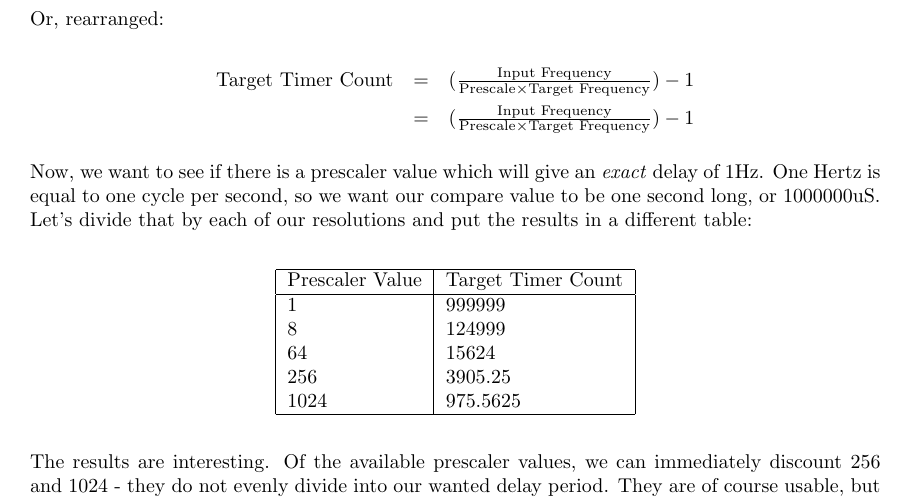
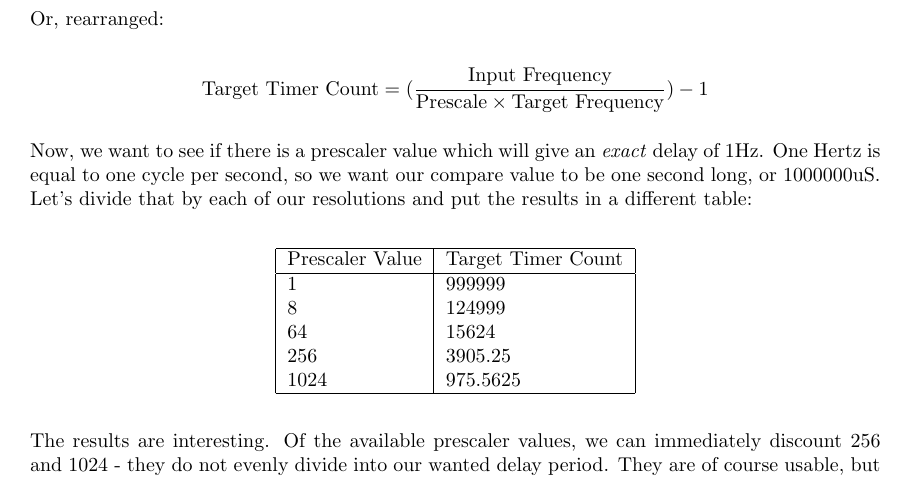
Before and after one commit to abcminiuser/avr-tutorials, a LaTeX book (Timers/Timers.tex): part of page 9 of 27, cut so that both start at the same text. Compiled offline with pdfLaTeX.

Commit message:
Oops - fix duplicated formula in the Timers tutorial.

```diff
--- a/Timers/Timers.tex
+++ b/Timers/Timers.tex
@@ -270,10 +270,7 @@ However, as we've just altered the prescaler term, the latter half is now differ
 Or, rearranged:
 
 \begin{displaymath}
-\begin{array}{rcl}
-\text{Target Timer Count} & = & (\frac{\text{Input Frequency}}{\text{Prescale} \times \text{Target Frequency}}) - 1 \\[6pt]
-                          & = & (\frac{\text{Input Frequency}}{\text{Prescale} \times \text{Target Frequency}}) - 1
-\end{array}
+\text{Target Timer Count} = (\frac{\text{Input Frequency}}{\text{Prescale} \times \text{Target Frequency}}) - 1
 \end{displaymath}
 
 Now, we want to see if there is a prescaler value which will give an \textit{exact} delay of 1Hz. One Hertz is equal to one cycle per second, so we want our compare value to be one second long, or 1000000uS. Let's divide that by each of our resolutions and put the results in a different table:
```
Also changed, not shown: Timers/Output/Timers.pdf.
